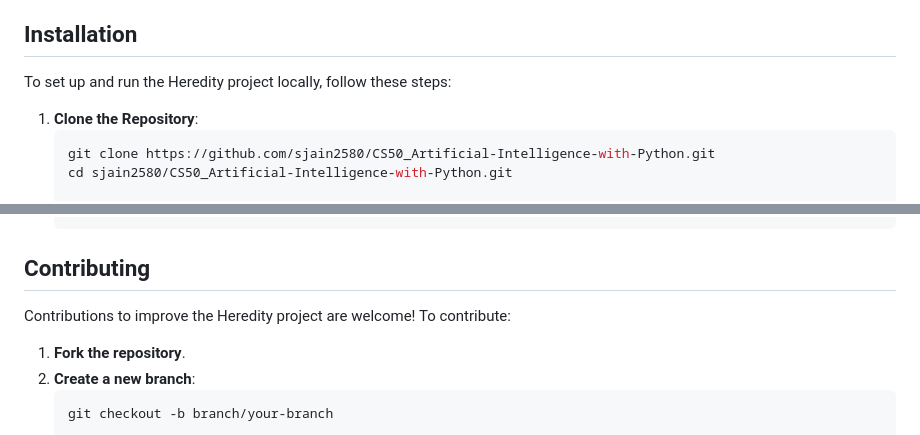
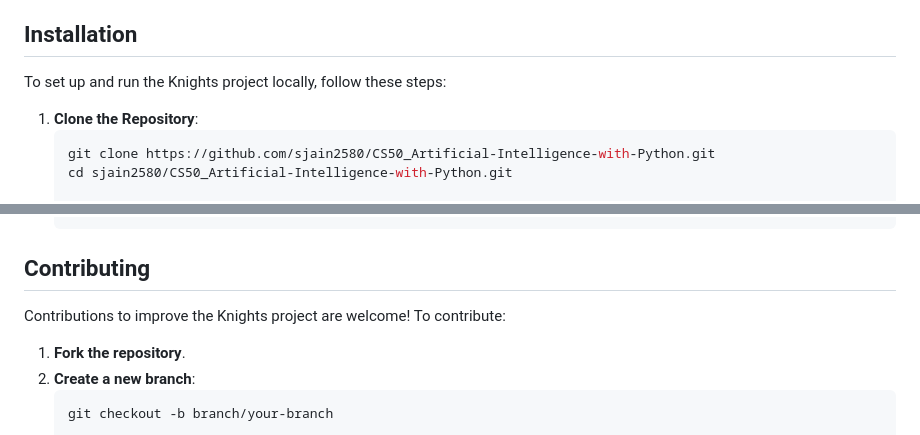
Before and after one commit to sjain2580/CS50_Artificial-Intelligence-with-Python, a Markdown page: docs/README.md, 2 parts joined by grey strips. GitHub-like rendering.

````diff
--- a/docs/README.md
+++ b/docs/README.md
@@ -71,7 +71,7 @@ Use model_check to iterate through possible assignments.
 
 ## Installation
 
-To set up and run the Heredity project locally, follow these steps:
+To set up and run the Knights project locally, follow these steps:
 
 1. **Clone the Repository**:
    ```bash
@@ -94,7 +94,7 @@ To set up and run the Heredity project locally, follow these steps:
 
 
 ## Contributing
-Contributions to improve the Heredity project are welcome! To contribute:
+Contributions to improve the Knights project are welcome! To contribute:
 
 1. **Fork the repository**.
 2. **Create a new branch**:
````
